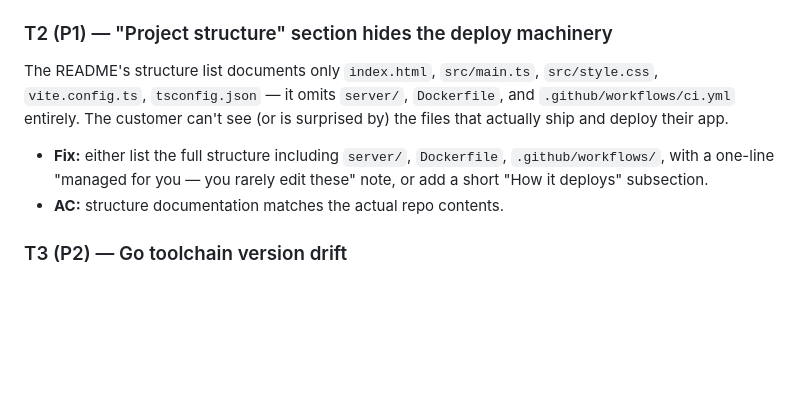
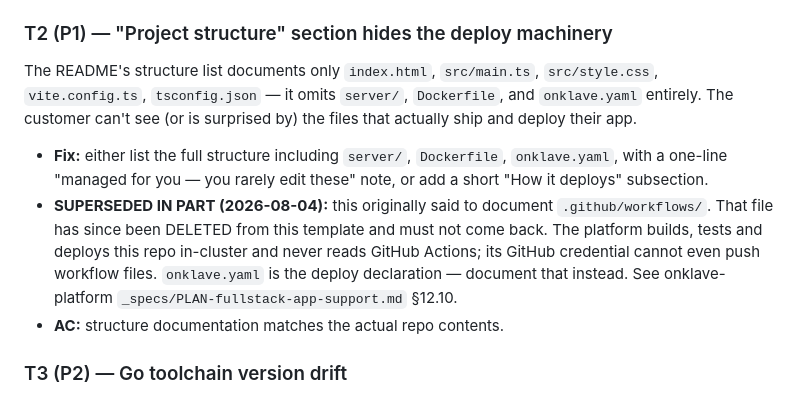
Before and after one commit to onklave/template-static-site, a Markdown page: _planning/template-static-site-findings.md, the part around the change. Drawn GitHub-style; blank space fills up the shorter version.

Commit message:
docs(planning): T2 no longer asks for the CI workflow to be documented
The finding predates the deploy-contract work and told a reader to document
`.github/workflows/` in the README. That workflow has since been deleted from
this template: the platform builds, tests and deploys the repo in-cluster and
never reads GitHub Actions, and its GitHub credential cannot push workflow files
at all.

Left as-is, an agent working T2 would faithfully re-add the thing we just
removed. Points at `onklave.yaml` instead.

Co-Authored-By: Claude Opus 5 (1M context) <noreply@anthropic.com>

```diff
--- a/_planning/template-static-site-findings.md
+++ b/_planning/template-static-site-findings.md
@@ -12,8 +12,9 @@ The README states: *"There is no server and no runtime … **no Dockerfile, no p
 - **AC:** No statement in the README contradicts the shipped `Dockerfile`/`server/`. A reader can correctly say how their built site is served. `npm run build` + the Docker build both still succeed.
 
 ### T2 (P1) — "Project structure" section hides the deploy machinery
-The README's structure list documents only `index.html`, `src/main.ts`, `src/style.css`, `vite.config.ts`, `tsconfig.json` — it omits `server/`, `Dockerfile`, and `.github/workflows/ci.yml` entirely. The customer can't see (or is surprised by) the files that actually ship and deploy their app.
-- **Fix:** either list the full structure including `server/`, `Dockerfile`, `.github/workflows/`, with a one-line "managed for you — you rarely edit these" note, or add a short "How it deploys" subsection.
+The README's structure list documents only `index.html`, `src/main.ts`, `src/style.css`, `vite.config.ts`, `tsconfig.json` — it omits `server/`, `Dockerfile`, and `onklave.yaml` entirely. The customer can't see (or is surprised by) the files that actually ship and deploy their app.
+- **Fix:** either list the full structure including `server/`, `Dockerfile`, `onklave.yaml`, with a one-line "managed for you — you rarely edit these" note, or add a short "How it deploys" subsection.
+- **SUPERSEDED IN PART (2026-08-04):** this originally said to document `.github/workflows/`. That file has since been DELETED from this template and must not come back. The platform builds, tests and deploys this repo in-cluster and never reads GitHub Actions; its GitHub credential cannot even push workflow files. `onklave.yaml` is the deploy declaration — document that instead. See onklave-platform `_specs/PLAN-fullstack-app-support.md` §12.10.
 - **AC:** structure documentation matches the actual repo contents.
 
 ### T3 (P2) — Go toolchain version drift
```
